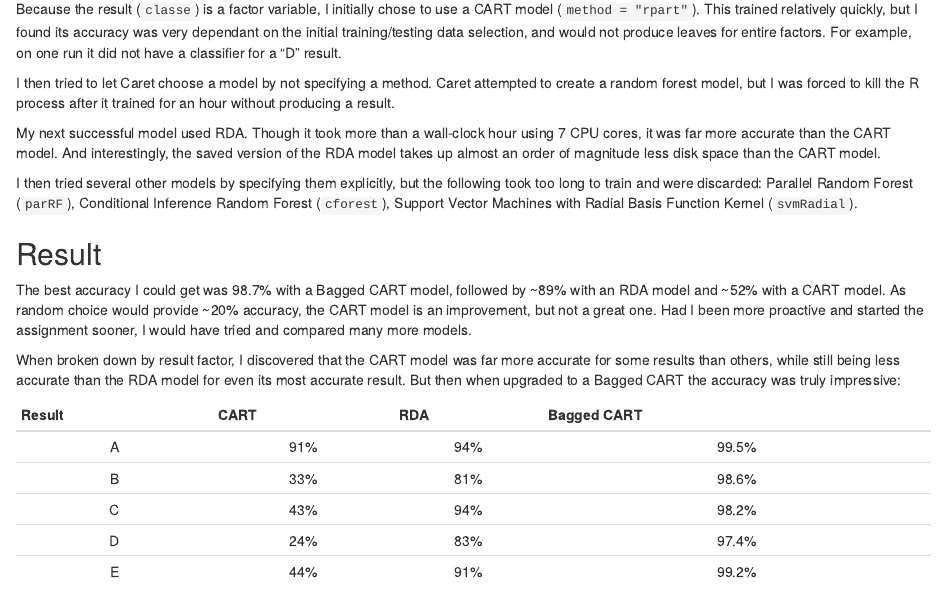
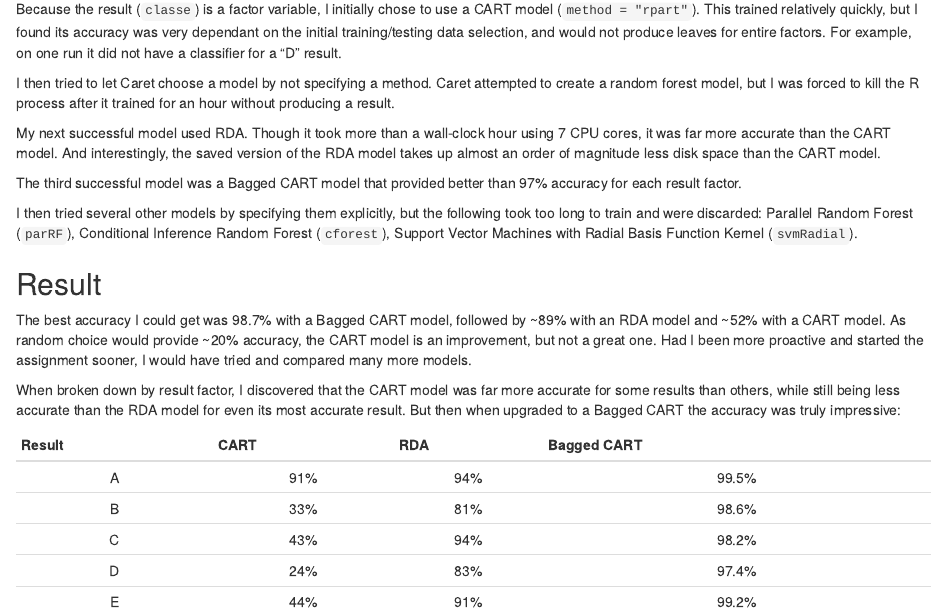
Before and after one commit to rickosborne/pml-project, an R Markdown document (index.Rmd): the page in a window 1100 px wide, from 540 px down. Rendered offline with R 4.5, knitr and Pandoc, with nearby package versions.

Commit message:
Added treebag description to writeup

```diff
--- a/index.Rmd
+++ b/index.Rmd
@@ -29,6 +29,8 @@ I then tried to let Caret choose a model by not specifying a method.  Caret atte
 
 My next successful model used RDA. Though it took more than a wall-clock hour using 7 CPU cores, it was far more accurate than the CART model.  And interestingly, the saved version of the RDA model takes up almost an order of magnitude less disk space than the CART model.
 
+The third successful model was a Bagged CART model that provided better than 97% accuracy for each result factor.
+
 I then tried several other models by specifying them explicitly, but the following took too long to train and were discarded: Parallel Random Forest (`parRF`), Conditional Inference Random Forest (`cforest`), Support Vector Machines with Radial Basis Function Kernel (`svmRadial`).
 
 ## Result
```
